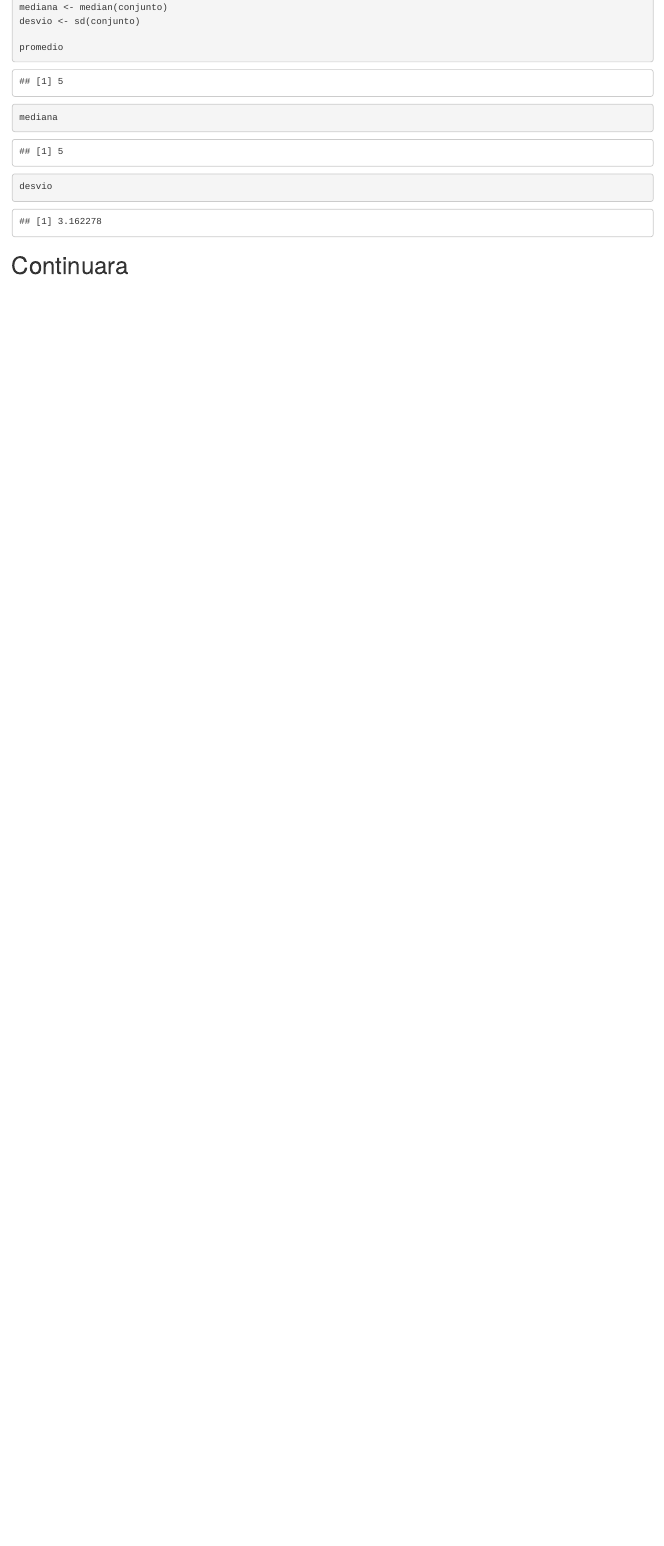
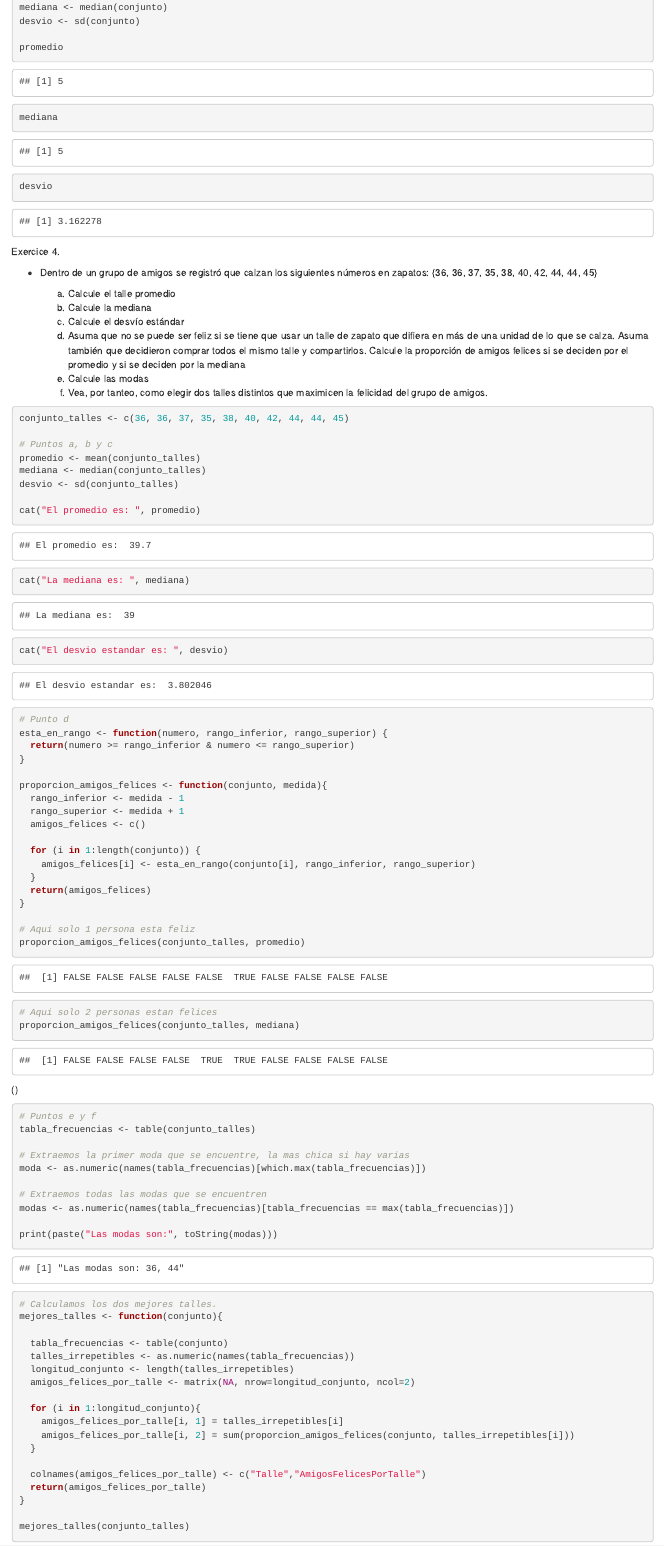
Before and after one commit to hernanpappa/DataScienceRAlgorithms, an R Markdown document (ProbabilityAndStatistics/Exercises1.Rmd): the page in a window 1100 px wide, from 340 px down. Rendered offline with R 4.5, knitr and Pandoc, with nearby package versions.

Commit message:
Ejercicios probabilidad y estadistica hasta el 4 completo.

````diff
--- a/ProbabilityAndStatistics/Exercises1.Rmd
+++ b/ProbabilityAndStatistics/Exercises1.Rmd
@@ -27,4 +27,84 @@ mediana
 desvio
 ```
 
-# Continuara
+Exercice 4.
+
+-   Dentro de un grupo de amigos se registró que calzan los siguientes números en zapatos: {36, 36, 37, 35, 38, 40, 42, 44, 44, 45}
+
+    a.  Calcule el talle promedio
+    b.  Calcule la mediana
+    c.  Calcule el desvío estándar
+    d.  Asuma que no se puede ser feliz si se tiene que usar un talle de zapato que difiera en más de una unidad de lo que se calza. Asuma también que decidieron comprar todos el mismo talle y compartirlos. Calcule la proporción de amigos felices si se deciden por el promedio y si se deciden por la mediana
+    e.  Calcule las modas
+    f.  Vea, por tanteo, como elegir dos talles distintos que maximicen la felicidad del grupo de amigos.
+
+```{r}
+conjunto_talles <- c(36, 36, 37, 35, 38, 40, 42, 44, 44, 45)
+
+# Puntos a, b y c
+promedio <- mean(conjunto_talles)
+mediana <- median(conjunto_talles)
+desvio <- sd(conjunto_talles)
+
+cat("El promedio es: ", promedio)
+cat("La mediana es: ", mediana)
+cat("El desvio estandar es: ", desvio)
+
+```
+
+```{r}
+# Punto d
+esta_en_rango <- function(numero, rango_inferior, rango_superior) {
+  return(numero >= rango_inferior & numero <= rango_superior)
+}
+
+proporcion_amigos_felices <- function(conjunto, medida){
+  rango_inferior <- medida - 1
+  rango_superior <- medida + 1
+  amigos_felices <- c()
+
+  for (i in 1:length(conjunto)) {
+    amigos_felices[i] <- esta_en_rango(conjunto[i], rango_inferior, rango_superior)
+  }
+  return(amigos_felices)
+}
+
+# Aqui solo 1 persona esta feliz
+proporcion_amigos_felices(conjunto_talles, promedio)
+# Aqui solo 2 personas estan felices
+proporcion_amigos_felices(conjunto_talles, mediana)
+```
+
+()
+
+```{r}
+# Puntos e y f
+tabla_frecuencias <- table(conjunto_talles)
+
+# Extraemos la primer moda que se encuentre, la mas chica si hay varias
+moda <- as.numeric(names(tabla_frecuencias)[which.max(tabla_frecuencias)])
+
+# Extraemos todas las modas que se encuentren
+modas <- as.numeric(names(tabla_frecuencias)[tabla_frecuencias == max(tabla_frecuencias)])
+
+print(paste("Las modas son:", toString(modas)))
+
+# Calculamos los dos mejores talles.
+mejores_talles <- function(conjunto){
+
+  tabla_frecuencias <- table(conjunto)
+  talles_irrepetibles <- as.numeric(names(tabla_frecuencias))
+  longitud_conjunto <- length(talles_irrepetibles)
+  amigos_felices_por_talle <- matrix(NA, nrow=longitud_conjunto, ncol=2)
+
+  for (i in 1:longitud_conjunto){
+    amigos_felices_por_talle[i, 1] = talles_irrepetibles[i]
+    amigos_felices_por_talle[i, 2] = sum(proporcion_amigos_felices(conjunto, talles_irrepetibles[i]))
+  }
+
+  colnames(amigos_felices_por_talle) <- c("Talle","AmigosFelicesPorTalle")
+  return(amigos_felices_por_talle)
+}
+
+mejores_talles(conjunto_talles)
+```
````
Also changed, not shown: ProbabilityAndStatistics/Exercises1.nb.html.
